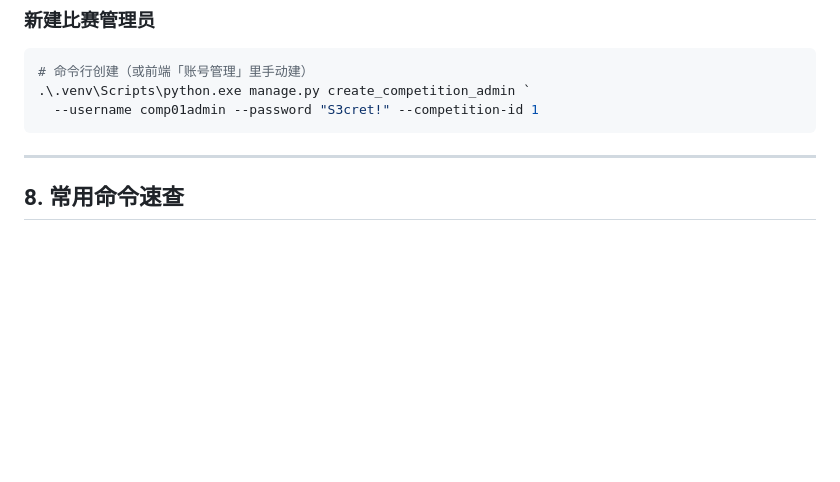
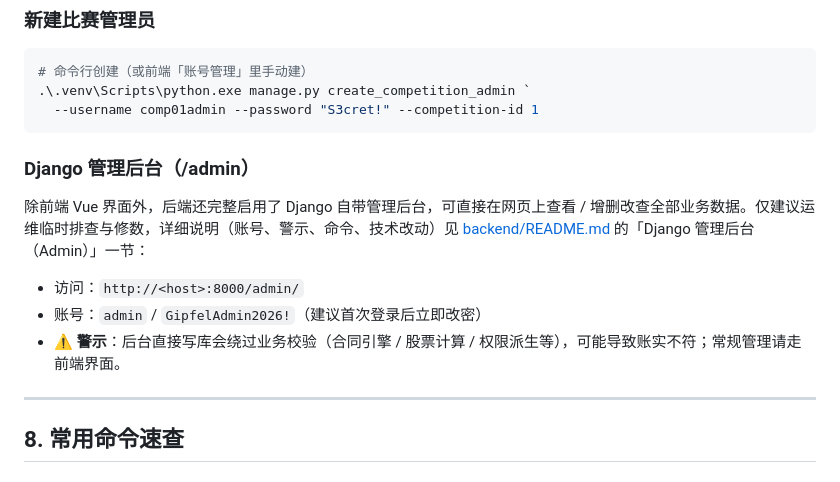
Before and after one commit to bingdexzx/GipfelBusinessCompetitionManagerWeb, a Markdown page: README.md, the part around the change. Rendered like a GitHub page; blank space fills up the shorter version.

````diff
--- a/README.md
+++ b/README.md
@@ -209,6 +209,14 @@ powershell -ExecutionPolicy Bypass -File scripts\deploy-windows.ps1 `
   --username comp01admin --password "S3cret!" --competition-id 1
 ```
 
+### Django 管理后台（/admin）
+
+除前端 Vue 界面外，后端还完整启用了 Django 自带管理后台，可直接在网页上查看 / 增删改查全部业务数据。仅建议运维临时排查与修数，详细说明（账号、警示、命令、技术改动）见 [backend/README.md](backend/README.md) 的「Django 管理后台（Admin）」一节：
+
+- 访问：`http://<host>:8000/admin/`
+- 账号：`admin` / `GipfelAdmin2026!`（建议首次登录后立即改密）
+- **⚠️ 警示**：后台直接写库会绕过业务校验（合同引擎 / 股票计算 / 权限派生等），可能导致账实不符；常规管理请走前端界面。
+
 ---
 
 ## 8. 常用命令速查
````
Also changed, not shown: backend/README.md (+46 -0 lines).
